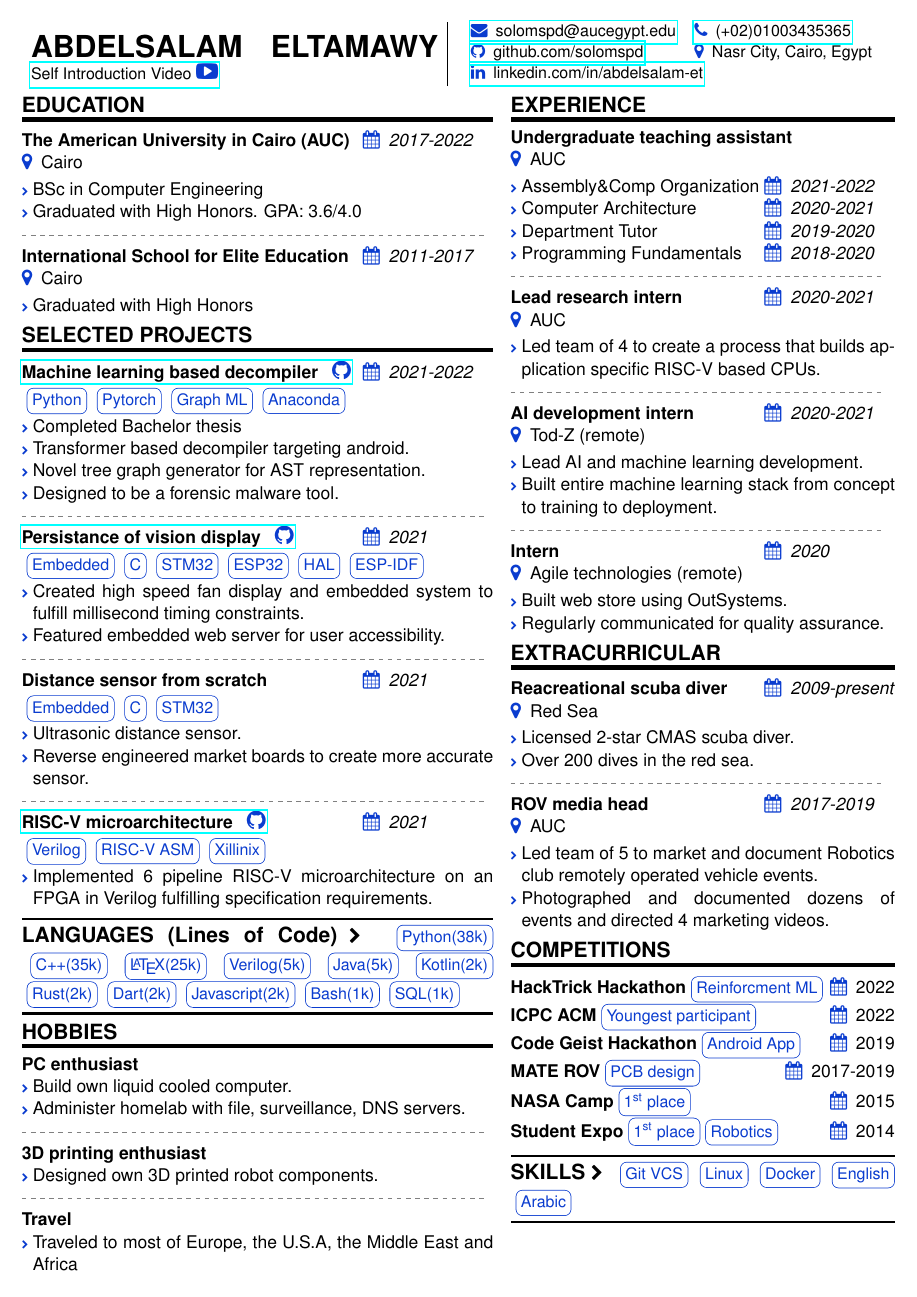
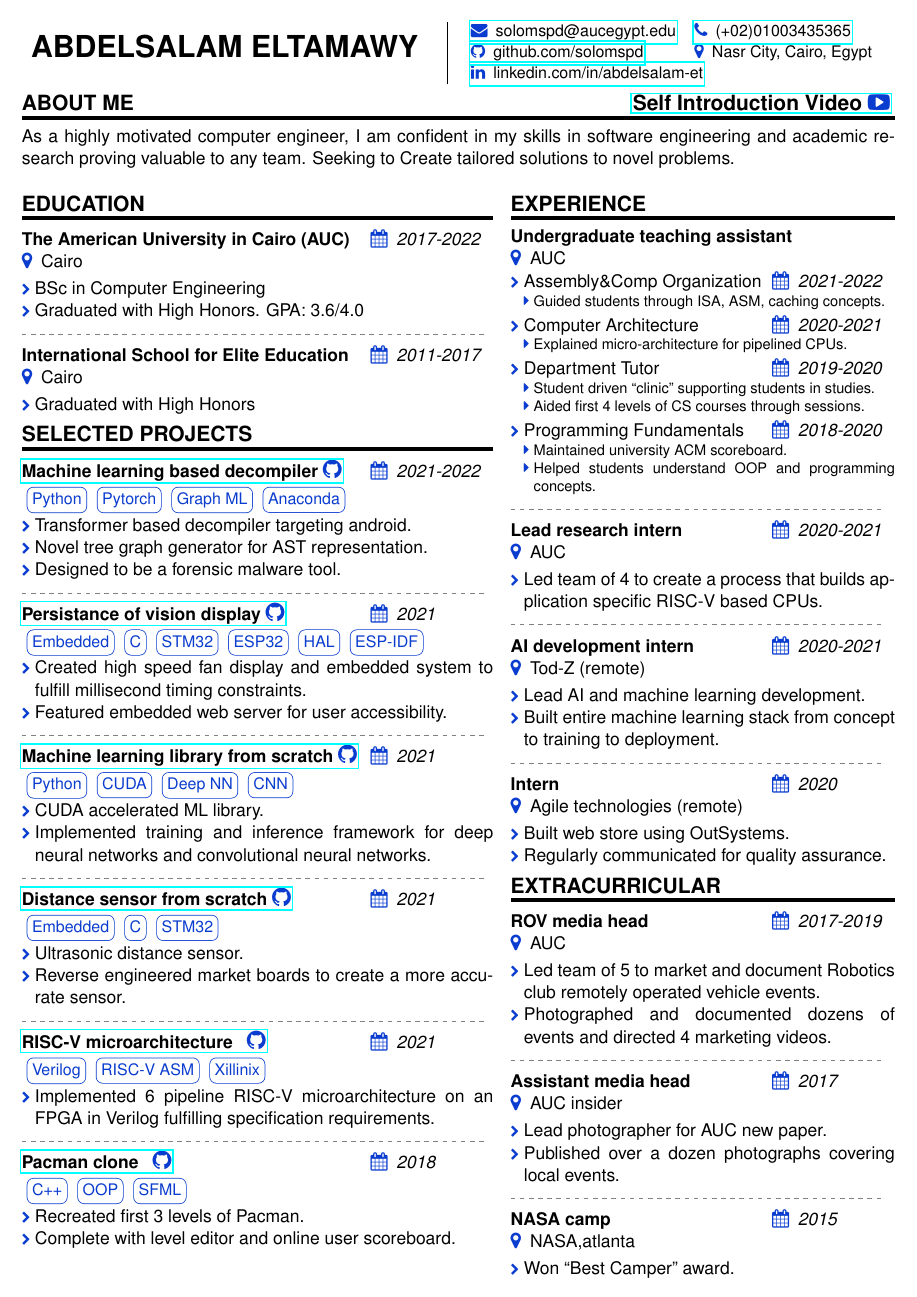
Before and after one commit to solomspd/CV, a LaTeX CV (resume/Abdelsalam ElTamawy Resume.tex): the whole page before the commit and page 1 of 2 after it. The pictures show the PDF file resume/Abdelsalam ElTamawy Resume.pdf that the author committed with the source.

Commit message:
2 page update

```diff
--- a/resume/Abdelsalam ElTamawy Resume.tex
+++ b/resume/Abdelsalam ElTamawy Resume.tex
@@ -5,7 +5,7 @@
 \begin{tabularx}{\textwidth}{X|r}
 
 	{\LARGE\MakeUppercase{\bf Abdelsalam ElTamawy}}
-	{\small\href{https://www.youtube.com/watch?v=8wwv_bj3Hvc}{Self Introduction Video \iconin{\faYoutubePlay}}}
+	% {\small\href{https://www.youtube.com/watch?v=8wwv_bj3Hvc}{Self Introduction Video \iconin{\faYoutubePlay}}}
 	&
 	\small{
 		\begin{tabular}{ll}
@@ -16,10 +16,11 @@
 	}
 \end{tabularx}
 
-% \begin{rsection}{\MakeUppercase{about me} \hfill \href{https://www.youtube.com/watch?v=8wwv_bj3Hvc}{Self Introduction Video \iconin{\faYoutubePlay}}}
-% 	As a recent computer engineering graduate, I am confident in my skills in software engineering and academic research which would prove valuable to any team.
-% 	Creating tailored solutions to novel problems.
-% \end{rsection}
+\begin{rsection}{\MakeUppercase{about me} \hfill \href{https://www.youtube.com/watch?v=8wwv_bj3Hvc}{Self Introduction Video \iconin{\faYoutubePlay}}}
+	As a highly motivated computer engineer, I am confident in my skills in software engineering and academic research proving valuable to any team.
+	% I am a highly motivated computer engineer seeking to purposefully contribute who leads by example.
+	Seeking to Create tailored solutions to novel problems.
+\end{rsection}
 
 \begin{minipage}[t]{0.54\textwidth}
 
@@ -50,14 +51,13 @@
 			\item \techitem{Anaconda}
 		\end{techtag}
 			\begin{itemize}
-				\item Completed Bachelor thesis
 				\item Transformer based decompiler targeting android.
 				\item Novel tree graph generator for AST representation.
 				\item Designed to be a forensic malware tool.
 			\end{itemize}
 		\end{rcontent}
 		\divider
-		\begin{rcontent}{\href{https://github.com/solomspd/POV-fan-display}{Persistance of vision display \hspace{0.25em} \iconin{\faGithub}}}{2021}{}
+		\begin{rcontent}{\href{https://github.com/solomspd/POV-fan-display}{Persistance of vision display \gitsep \iconin{\faGithub}}}{2021}{}
 		\begin{techtag}
 			\item \techitem{Embedded}
 			\item \techitem{C}
@@ -72,7 +72,20 @@
 			\end{itemize}
 		\end{rcontent}
 		\divider
-		\begin{rcontent}{Distance sensor from scratch}{2021}{}
+		\begin{rcontent}{\href{https://github.com/solomspd/solom-ML-lib}{Machine learning library from scratch \gitsep \iconin{\faGithub}}}{2021}{}
+		\begin{techtag}
+			\item \techitem{Python}
+			\item \techitem{CUDA}
+			\item \techitem{Deep NN}
+			\item \techitem{CNN}
+		\end{techtag}
+			\begin{itemize}
+				\item CUDA accelerated ML library.
+				\item Implemented training and inference framework for deep neural networks and convolutional neural networks.
+			\end{itemize}
+		\end{rcontent}
+		\divider
+		\begin{rcontent}{\href{https://github.com/solomspd/ultrasonic-sensor}{Distance sensor from scratch \gitsep \iconin{\faGithub}}}{2021}{}
 		\begin{techtag}
 			\item \techitem{Embedded}
 			\item \techitem{C}
@@ -80,7 +93,7 @@
 		\end{techtag}
 			\begin{itemize}
 				\item Ultrasonic distance sensor.
-				\item Reverse engineered market boards to create more accurate sensor.
+				\item Reverse engineered market boards to create a more accurate sensor.
 			\end{itemize}
 		\end{rcontent}
 		\divider
@@ -92,3 +105,94 @@
 		\end{techtag}
 			\begin{itemize}
 				\item Implemented 6 pipeline RISC-V microarchitecture on an FPGA in Verilog fulfilling specification requirements.
+			\end{itemize}
+		\end{rcontent}
+		\divider
+		\begin{rcontent}{\href{https://github.com/solomspd/pacman}{Pacman clone \hspace{0.25em} \iconin{\faGithub}}}{2018}{}
+		\begin{techtag}
+			\item \techitem{C++}
+			\item \techitem{OOP}
+			\item \techitem{SFML}
+		\end{techtag}
+			\begin{itemize}
+				\item Recreated first 3 levels of Pacman.
+				\item Complete with level editor and online user scoreboard.
+			\end{itemize}
+		\end{rcontent}
+
+	\end{rsection}
+
+\end{minipage}
+\hfill
+\begin{minipage}[t]{0.44\textwidth}
+
+	\begin{rsection}{\MakeUppercase{experience}}
+
+		\begin{rcontent}{Undergraduate teaching assistant}{}{AUC}
+			\begin{itemize}
+				\item Assembly\&Comp Organization \calstick{2021-2022}
+				\begin{itemize}
+					\item Guided students through ISA, ASM, caching concepts.
+				\end{itemize}
+				\item Computer Architecture \calstick{2020-2021}
+				\begin{itemize}
+					\item Explained micro-architecture for pipelined CPUs.
+				\end{itemize}
+				\item Department Tutor \calstick{2019-2020}
+				\begin{itemize}
+					\item Student driven \say{clinic} supporting students in studies.
+					\item Aided first 4 levels of CS courses through sessions.
+				\end{itemize}
+				\item Programming Fundamentals \calstick{2018-2020}
+				\begin{itemize}[after=]
+					\item Maintained university ACM scoreboard.
+					\item Helped students understand OOP and programming concepts.
+				\end{itemize}
+			\end{itemize}
+		\end{rcontent}
+		\divider
+		\begin{rcontent}{Lead research intern}{2020-2021}{AUC}
+			\begin{itemize}
+				\item Led team of 4 to create a process that builds application specific RISC-V based CPUs.
+			\end{itemize}
+		\end{rcontent}
+		\divider
+		\begin{rcontent}{AI development intern}{2020-2021}{Tod-Z (remote)}
+			\begin{itemize}
+				\item Lead AI and machine learning development.
+				\item Built entire machine learning stack from concept to training to deployment.
+			\end{itemize}
+		\end{rcontent}
+		\divider
+		\begin{rcontent}{Intern}{2020}{Agile technologies (remote)}
+			\begin{itemize}
+				\item Built web store using OutSystems.
+				\item Regularly communicated for quality assurance.
+			\end{itemize}
+		\end{rcontent}
+
+	\end{rsection}
+
+	\begin{rsection}{\MakeUppercase{extracurricular}}
+
+		\begin{rcontent}{ROV media head}{2017-2019}{AUC}
+			\begin{itemize}
+				\item Led team of 5 to market and document Robotics club remotely operated vehicle events.
+				\item Photographed and documented dozens of events and directed 4 marketing videos.
+			\end{itemize}
+		\end{rcontent}
+		\divider
+		\begin{rcontent}{Assistant media head}{2017}{AUC insider}
+			\begin{itemize}
+				\item Lead photographer for AUC new paper.
+				\item Published over a dozen photographs covering local events.
+			\end{itemize}
+		\end{rcontent}
+		\divider
+		\begin{rcontent}{NASA camp}{2015}{NASA,atlanta}
+			\begin{itemize}
+				\item Won \say{Best Camper} award.
+			\end{itemize}
+		\end{rcontent}
+
+	\end{rsection}
@@ -203 +295,0 @@
-				\item Over 200 dives in the red sea.
@@ -217,16 +316,3 @@
-		{\bf HackTrick Hackathon} {\techitem{Reinforcment ML}} \hfill \iconanot{\faCalendar}{2022}
-
-		{\bf ICPC ACM} {\techitem{Youngest participant}} \hfill \iconanot{\faCalendar}{2022}
-
-		{\bf Code Geist Hackathon} {\techitem{Android App}} \hfill \iconanot{\faCalendar}{2019}
-
-		{\bf MATE ROV} {\techitem{PCB design}} \hfill \iconanot{\faCalendar}{2017-2019}
-
-		{\bf NASA Camp} {\techitem{1\textsuperscript{st} place}} \hfill \iconanot{\faCalendar}{2015}
-
-		{\bf Student Expo} {\techitem{1\textsuperscript{st} place} \techitem{Robotics}} \hfill \iconanot{\faCalendar}{2014}
-
-	\end{rsection}
 	\begin{rfloat}{\MakeUppercase{skills}}
 		\begin{techlist}
 			\item \techitem{Git VCS}
```
Also changed, not shown: resume/resume.cls (+6 -3 lines), resume/Abdelsalam ElTamawy Resume.pdf, resume/Abdelsalam ElTamawy Resume.tex (121 more changed lines).
